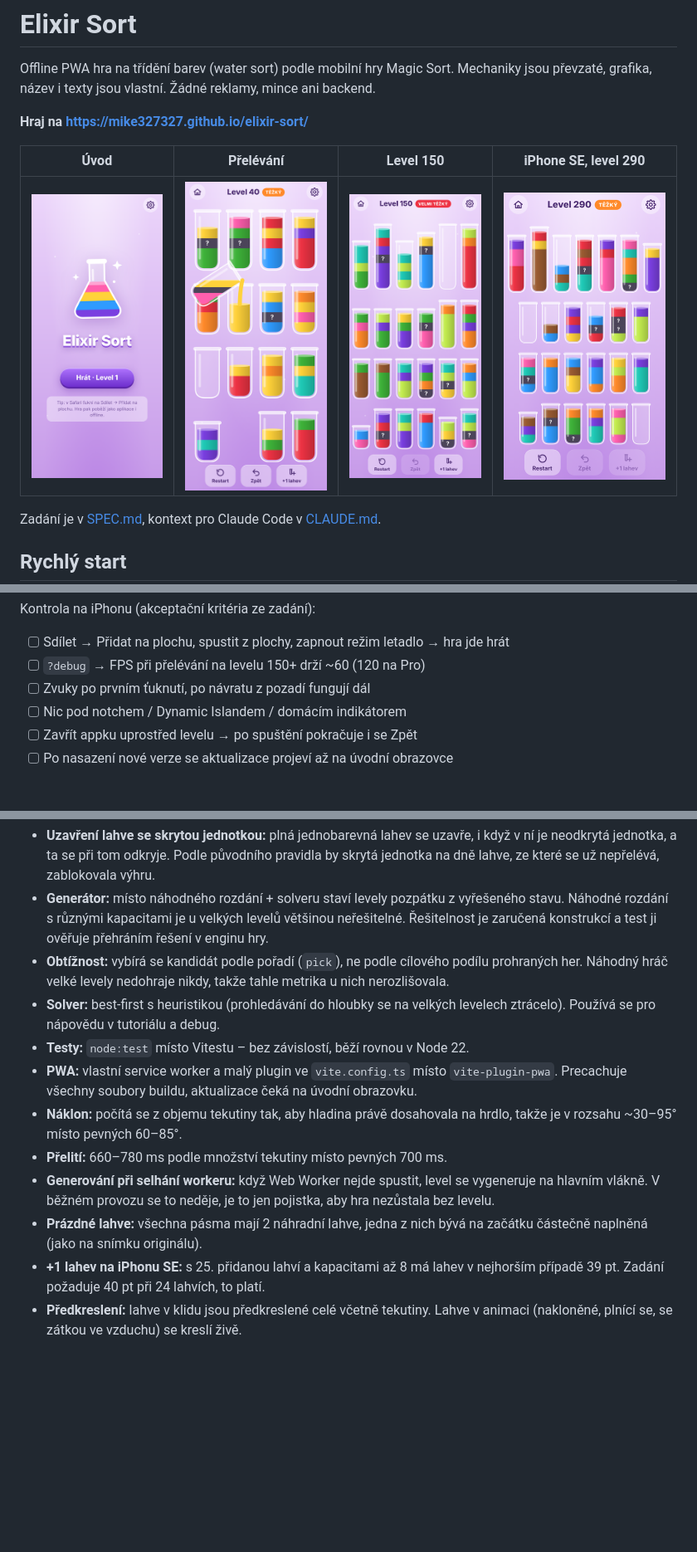
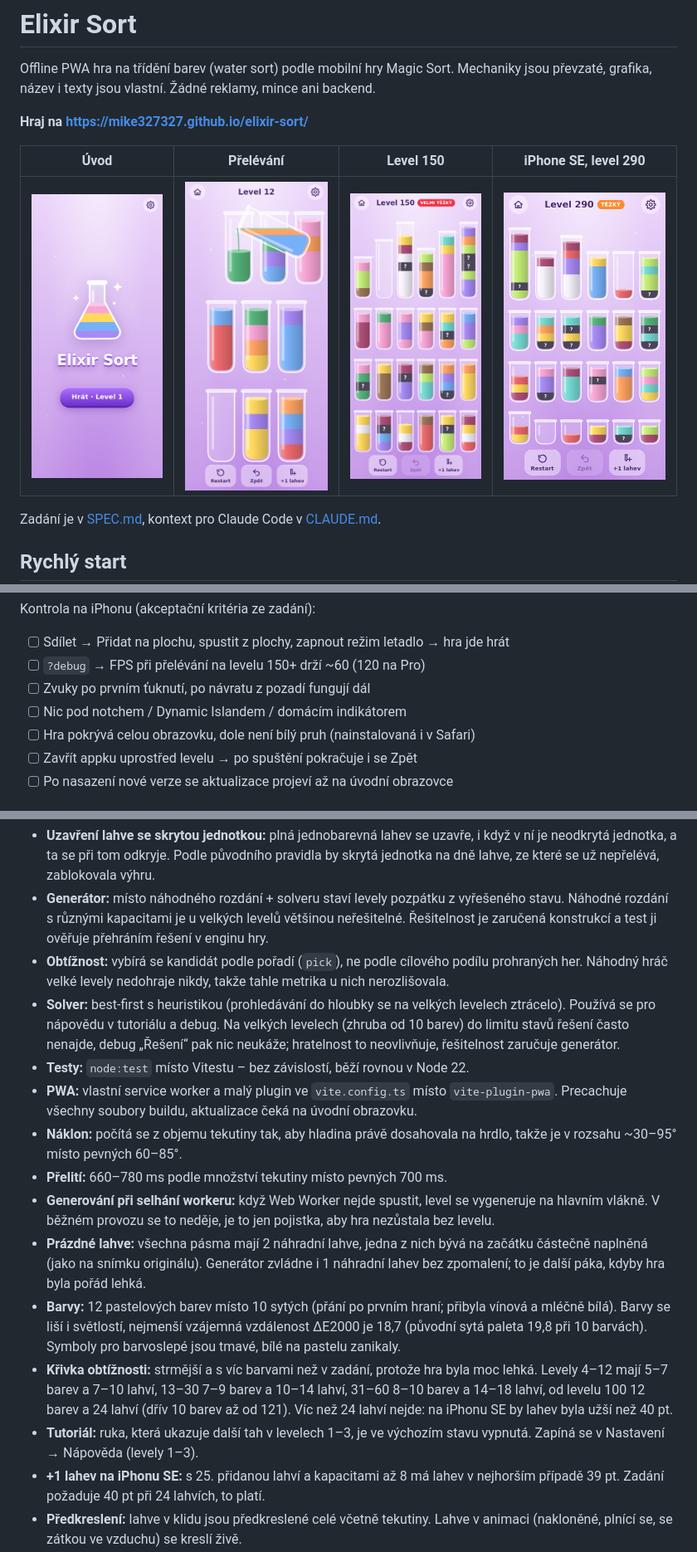
Before and after one commit to Mike327327/elixir-sort, a Markdown page: README.md, 3 parts joined by grey strips. Shown at 83% size. GitHub-like rendering; pictures changed too: docs/screenshots/iphone-se-level-290.png, docs/screenshots/level-150.png, docs/screenshots/prelevani.png; blank space fills up the shorter version.

Commit message:
[docs] DOC: pastelové barvy, obtížnost, nápověda a celá obrazovka na iOS

```diff
--- a/README.md
+++ b/README.md
@@ -71,6 +71,7 @@ Kontrola na iPhonu (akceptační kritéria ze zadání):
 - [ ] `?debug` → FPS při přelévání na levelu 150+ drží ~60 (120 na Pro)
 - [ ] Zvuky po prvním ťuknutí, po návratu z pozadí fungují dál
 - [ ] Nic pod notchem / Dynamic Islandem / domácím indikátorem
+- [ ] Hra pokrývá celou obrazovku, dole není bílý pruh (nainstalovaná i v Safari)
 - [ ] Zavřít appku uprostřed levelu → po spuštění pokračuje i se Zpět
 - [ ] Po nasazení nové verze se aktualizace projeví až na úvodní obrazovce
 
@@ -110,13 +119,16 @@ Vše je v [src/core/config.ts](src/core/config.ts):
 - **Uzavření lahve se skrytou jednotkou:** plná jednobarevná lahev se uzavře, i když v ní je neodkrytá jednotka, a ta se při tom odkryje. Podle původního pravidla by skrytá jednotka na dně lahve, ze které se už nepřelévá, zablokovala výhru.
 - **Generátor:** místo náhodného rozdání + solveru staví levely pozpátku z vyřešeného stavu. Náhodné rozdání s různými kapacitami je u velkých levelů většinou neřešitelné. Řešitelnost je zaručená konstrukcí a test ji ověřuje přehráním řešení v enginu hry.
 - **Obtížnost:** vybírá se kandidát podle pořadí (`pick`), ne podle cílového podílu prohraných her. Náhodný hráč velké levely nedohraje nikdy, takže tahle metrika u nich nerozlišovala.
-- **Solver:** best-first s heuristikou (prohledávání do hloubky se na velkých levelech ztrácelo). Používá se pro nápovědu v tutoriálu a debug.
+- **Solver:** best-first s heuristikou (prohledávání do hloubky se na velkých levelech ztrácelo). Používá se pro nápovědu v tutoriálu a debug. Na velkých levelech (zhruba od 10 barev) do limitu stavů řešení často nenajde, debug „Řešení“ pak nic neukáže; hratelnost to neovlivňuje, řešitelnost zaručuje generátor.
 - **Testy:** `node:test` místo Vitestu – bez závislostí, běží rovnou v Node 22.
 - **PWA:** vlastní service worker a malý plugin ve `vite.config.ts` místo `vite-plugin-pwa`. Precachuje všechny soubory buildu, aktualizace čeká na úvodní obrazovku.
 - **Náklon:** počítá se z objemu tekutiny tak, aby hladina právě dosahovala na hrdlo, takže je v rozsahu ~30–95° místo pevných 60–85°.
 - **Přelití:** 660–780 ms podle množství tekutiny místo pevných 700 ms.
 - **Generování při selhání workeru:** když Web Worker nejde spustit, level se vygeneruje na hlavním vlákně. V běžném provozu se to neděje, je to jen pojistka, aby hra nezůstala bez levelu.
-- **Prázdné lahve:** všechna pásma mají 2 náhradní lahve, jedna z nich bývá na začátku částečně naplněná (jako na snímku originálu).
+- **Prázdné lahve:** všechna pásma mají 2 náhradní lahve, jedna z nich bývá na začátku částečně naplněná (jako na snímku originálu). Generátor zvládne i 1 náhradní lahev bez zpomalení; to je další páka, kdyby hra byla pořád lehká.
+- **Barvy:** 12 pastelových barev místo 10 sytých (přání po prvním hraní; přibyla vínová a mléčně bílá). Barvy se liší i světlostí, nejmenší vzájemná vzdálenost ΔE2000 je 18,7 (původní sytá paleta 19,8 při 10 barvách). Symboly pro barvoslepé jsou tmavé, bílé na pastelu zanikaly.
+- **Křivka obtížnosti:** strmější a s víc barvami než v zadání, protože hra byla moc lehká. Levely 4–12 mají 5–7 barev a 7–10 lahví, 13–30 7–9 barev a 10–14 lahví, 31–60 8–10 barev a 14–18 lahví, od levelu 100 12 barev a 24 lahví (dřív 10 barev až od 121). Víc než 24 lahví nejde: na iPhonu SE by lahev byla užší než 40 pt.
+- **Tutoriál:** ruka, která ukazuje další tah v levelech 1–3, je ve výchozím stavu vypnutá. Zapíná se v Nastavení → Nápověda (levely 1–3).
 - **+1 lahev na iPhonu SE:** s 25. přidanou lahví a kapacitami až 8 má lahev v nejhorším případě 39 pt. Zadání požaduje 40 pt při 24 lahvích, to platí.
 - **Předkreslení:** lahve v klidu jsou předkreslené celé včetně tekutiny. Lahve v animaci (nakloněné, plnící se, se zátkou ve vzduchu) se kreslí živě.
 - **Nedělal jsem:** vysoké lahve po stranách přes víc řad (volitelné v zadání), lint (ESLint by porušil pravidlo o dev závislostech v CLAUDE.md; `tsc` se `strict` a `noUnused*` kontroluje část téhož).
```
Also changed, not shown: other parts of README.md (+11 -3 lines), CLAUDE.md (+4 -2 lines).
